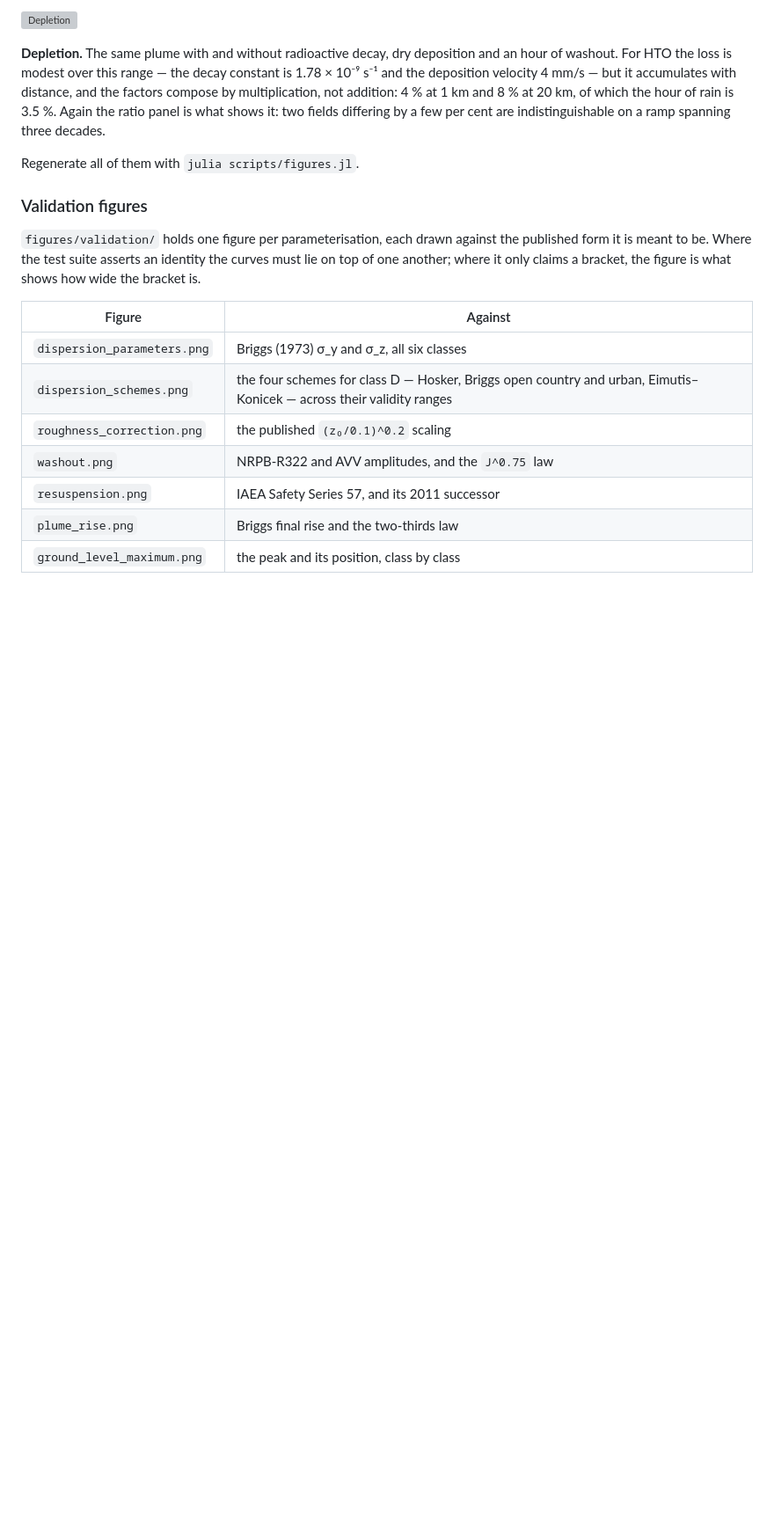
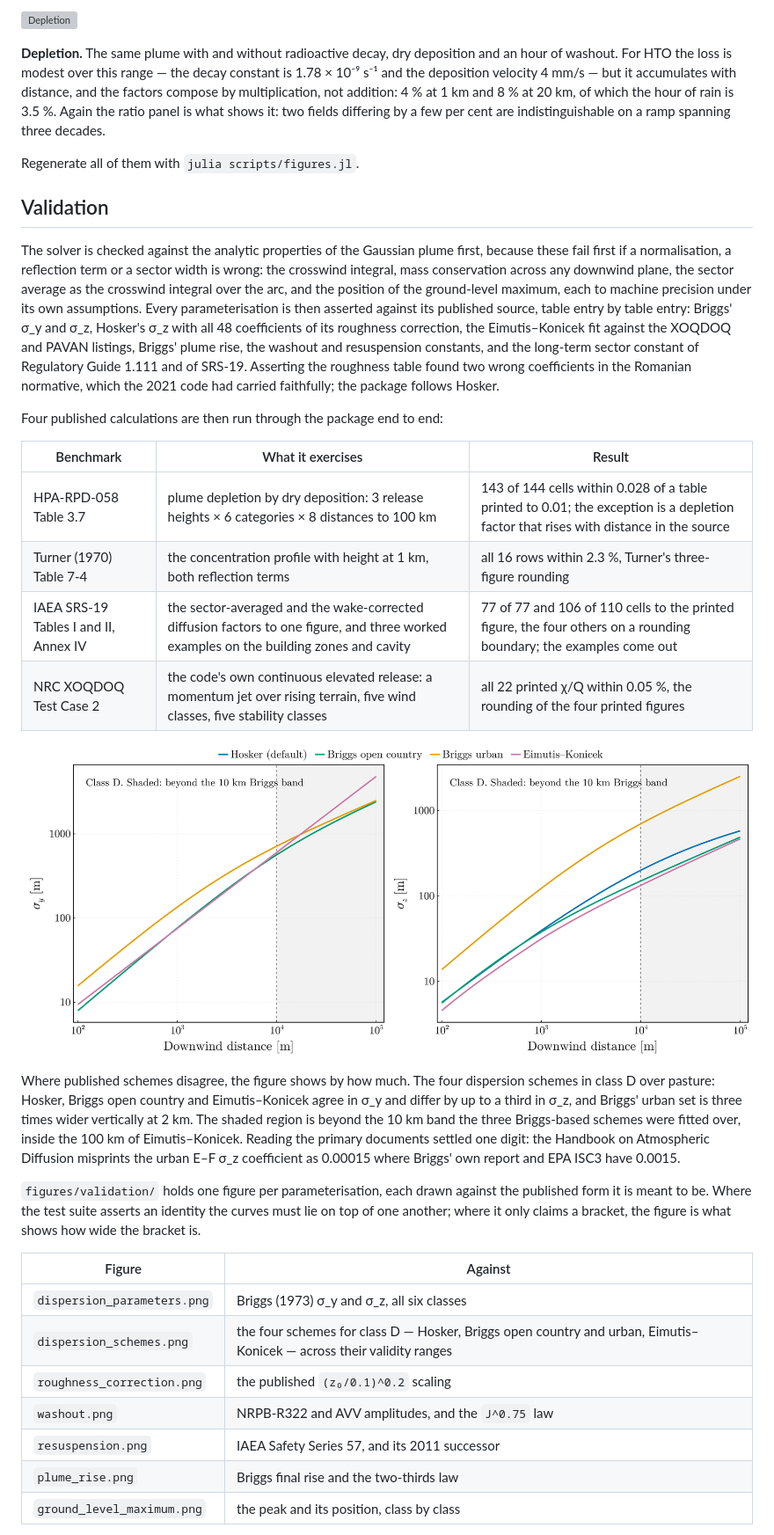
Before and after one commit to PaulGoG/AtmosphericDispersion.jl, a Markdown page: README.md, the part around one of its changes. Shown at 88% size. Drawn GitHub-style; blank space fills up the shorter version; grey boxes are pictures that could not be loaded.

```diff
--- a/README.md
+++ b/README.md
@@ -156,7 +197,41 @@ are indistinguishable on a ramp spanning three decades.
 
 Regenerate all of them with `julia scripts/figures.jl`.
 
-### Validation figures
+## Validation
+
+The solver is checked against the analytic properties of the Gaussian plume
+first, because these fail first if a normalisation, a reflection term or a
+sector width is wrong: the crosswind integral, mass conservation across any
+downwind plane, the sector average as the crosswind integral over the arc, and
+the position of the ground-level maximum, each to machine precision under its
+own assumptions. Every parameterisation is then asserted against its published
+source, table entry by table entry: Briggs' σ_y and σ_z, Hosker's σ_z with all
+48 coefficients of its roughness correction, the Eimutis–Konicek fit against
+the XOQDOQ and PAVAN listings, Briggs' plume rise, the washout and resuspension
+constants, and the long-term sector constant of Regulatory Guide 1.111 and of
+SRS-19. Asserting the roughness table found two wrong coefficients in the
+Romanian normative, which the 2021 code had carried faithfully; the package
+follows Hosker.
+
+Four published calculations are then run through the package end to end:
+
+| Benchmark | What it exercises | Result |
+|---|---|---|
+| HPA-RPD-058 Table 3.7 | plume depletion by dry deposition: 3 release heights × 6 categories × 8 distances to 100 km | 143 of 144 cells within 0.028 of a table printed to 0.01; the exception is a depletion factor that rises with distance in the source |
+| Turner (1970) Table 7-4 | the concentration profile with height at 1 km, both reflection terms | all 16 rows within 2.3 %, Turner's three-figure rounding |
+| IAEA SRS-19 Tables I and II, Annex IV | the sector-averaged and the wake-corrected diffusion factors to one figure, and three worked examples on the building zones and cavity | 77 of 77 and 106 of 110 cells to the printed figure, the four others on a rounding boundary; the examples come out |
+| NRC XOQDOQ Test Case 2 | the code's own continuous elevated release: a momentum jet over rising terrain, five wind classes, five stability classes | all 22 printed χ/Q within 0.05 %, the rounding of the four printed figures |
+
+![Four dispersion schemes](figures/validation/dispersion_schemes.png)
+
+Where published schemes disagree, the figure shows by how much. The four
+dispersion schemes in class D over pasture: Hosker, Briggs open country and
+Eimutis–Konicek agree in σ_y and differ by up to a third in σ_z, and Briggs'
+urban set is three times wider vertically at 2 km. The shaded region is beyond
+the 10 km band the three Briggs-based schemes were fitted over, inside the
+100 km of Eimutis–Konicek. Reading the primary documents settled one digit: the
+Handbook on Atmospheric Diffusion misprints the urban E–F σ_z coefficient as
+0.00015 where Briggs' own report and EPA ISC3 have 0.0015.
 
 `figures/validation/` holds one figure per parameterisation, each drawn against
 the published form it is meant to be. Where the test suite asserts an identity
```
Also changed, not shown: other parts of README.md (+93 -70 lines).
